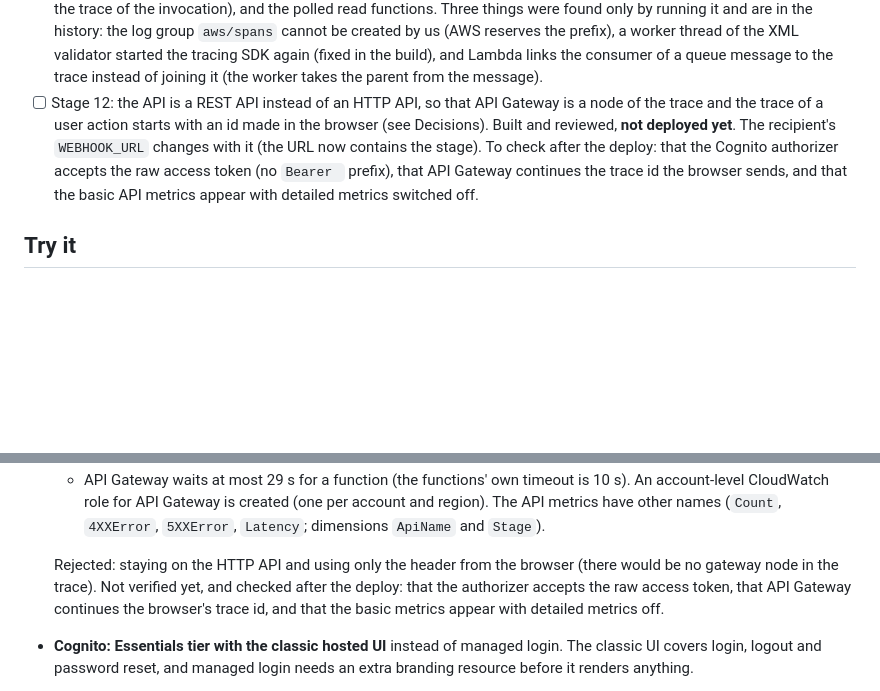
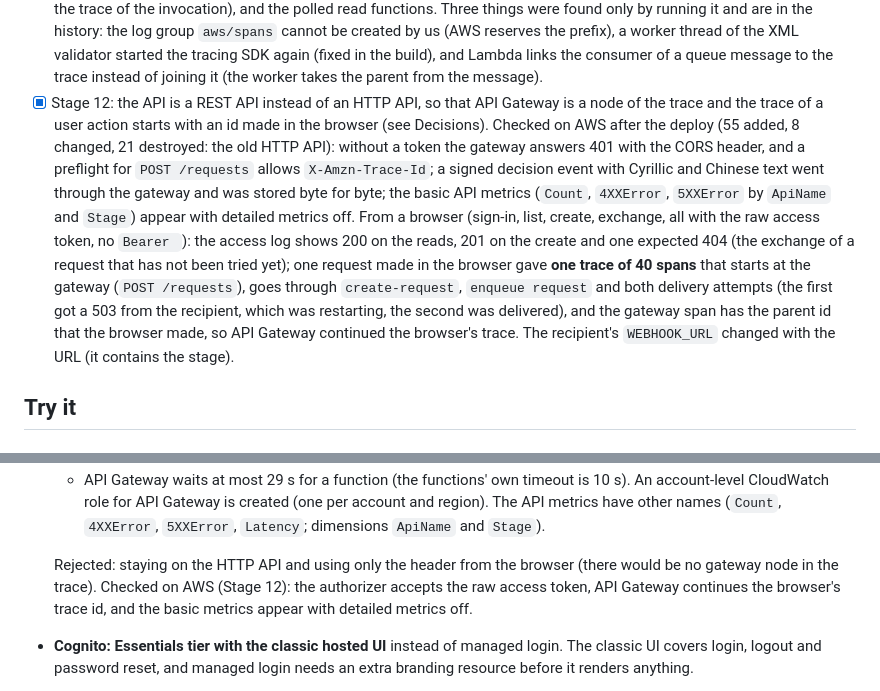
Before and after one commit to Shlykoff/aws-starter, a Markdown page: README.md, 2 parts joined by grey strips. GitHub-like rendering; blank space fills up the shorter version.

Commit message:
Record what was checked for the REST API (#47)
Documentation only. After the deploy of #46: gateway 401 with CORS,
preflight, a signed non-ASCII webhook event byte for byte, basic API
metrics with detailed metrics off, and from the owner's browser:
sign-in, reads, create with the raw access token, and one trace of 40
spans that starts at the gateway and whose gateway span has the parent
id made in the browser. The notes that said 'not verified yet' are
replaced.

```diff
--- a/README.md
+++ b/README.md
@@ -157,12 +157,20 @@ nothing waits for it and nothing expires.
   log group `aws/spans` cannot be created by us (AWS reserves the prefix), a worker thread of the XML
   validator started the tracing SDK again (fixed in the build), and Lambda links the consumer of a
   queue message to the trace instead of joining it (the worker takes the parent from the message).
-- [ ] Stage 12: the API is a REST API instead of an HTTP API, so that API Gateway is a node of the
-  trace and the trace of a user action starts with an id made in the browser (see Decisions). Built and
-  reviewed, **not deployed yet**. The recipient's `WEBHOOK_URL` changes with it (the URL now contains the
-  stage). To check after the deploy: that the Cognito authorizer accepts the raw access token (no `Bearer `
-  prefix), that API Gateway continues the trace id the browser sends, and that the basic API metrics
-  appear with detailed metrics switched off.
+- [x] Stage 12: the API is a REST API instead of an HTTP API, so that API Gateway is a node of the
+  trace and the trace of a user action starts with an id made in the browser (see Decisions). Checked on
+  AWS after the deploy (55 added, 8 changed, 21 destroyed: the old HTTP API): without a token the
+  gateway answers 401 with the CORS header, and a preflight for `POST /requests` allows
+  `X-Amzn-Trace-Id`; a signed decision event with Cyrillic and Chinese text went through the gateway and
+  was stored byte for byte; the basic API metrics (`Count`, `4XXError`, `5XXError` by `ApiName` and
+  `Stage`) appear with detailed metrics off. From a browser (sign-in, list, create, exchange, all with
+  the raw access token, no `Bearer `): the access log shows 200 on the reads, 201 on the create and one
+  expected 404 (the exchange of a request that has not been tried yet); one request made in the browser
+  gave **one trace of 40 spans** that starts at the gateway (`POST /requests`), goes through
+  `create-request`, `enqueue request` and both delivery attempts (the first got a 503 from the recipient,
+  which was restarting, the second was delivered), and the gateway span has the parent id that the
+  browser made, so API Gateway continued the browser's trace. The recipient's `WEBHOOK_URL` changed with
+  the URL (it contains the stage).
 
 ## Try it
 
@@ -313,9 +321,8 @@ Written down as they are made; each stage adds its own.
     names (`Count`, `4XXError`, `5XXError`, `Latency`; dimensions `ApiName` and `Stage`).
 
   Rejected: staying on the HTTP API and using only the header from the browser (there would be no
-  gateway node in the trace). Not verified yet, and checked after the deploy: that the authorizer
-  accepts the raw access token, that API Gateway continues the browser's trace id, and that the basic
-  metrics appear with detailed metrics off.
+  gateway node in the trace). Checked on AWS (Stage 12): the authorizer accepts the raw access token,
+  API Gateway continues the browser's trace id, and the basic metrics appear with detailed metrics off.
 - **Cognito: Essentials tier with the classic hosted UI** instead of managed login. The
   classic UI covers login, logout and password reset, and managed login needs an extra
   branding resource before it renders anything.
```
Also changed, not shown: docs/api.md (+7 -7 lines).
